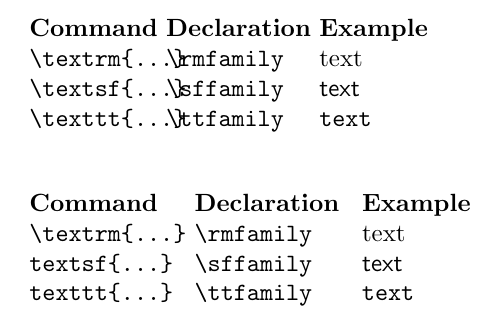
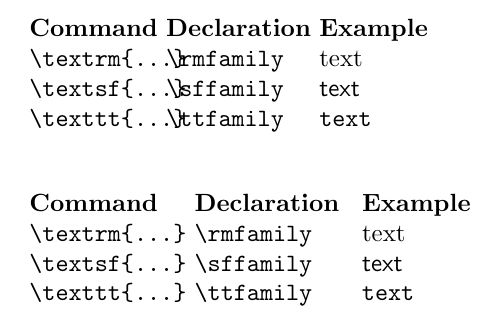
Before and after one commit to tjbronx92/StudyGuides, a LaTeX document (latex/tex_101/Chapter 06/tables.tex): part of the page, cut so that both start at the same text. Compiled offline with pdfLaTeX.

Commit message:
adjust formatting chp 6 notes

```diff
--- a/latex/tex_101/Chapter 06/tables.tex
+++ b/latex/tex_101/Chapter 06/tables.tex
@@ -14,9 +14,8 @@
     \= \verb|\textrm{...}| \= \head{Declaratoion} \= \head{example} \kill
     \> \head{Command} \>\head{Declaration} \> \head{Example}\\
     \> \verb|\textrm{...}| \> \verb|\rmfamily| \> \rmfamily text\\
-    \> \verb|textsf{...}| \> \verb|\sffamily| \> \sffamily text\\
-    \> \verb|texttt{...}| \> \verb|\ttfamily| \> \ttfamily text\\
-
+    \> \verb|\textsf{...}| \> \verb|\sffamily| \> \sffamily text\\
+    \> \verb|\texttt{...}| \> \verb|\ttfamily| \> \ttfamily text\\
 \end{tabbing}
 
 \end{document}
```
Also changed, not shown: latex/tex_101/Chapter 06/tables.pdf, 1 other file.
